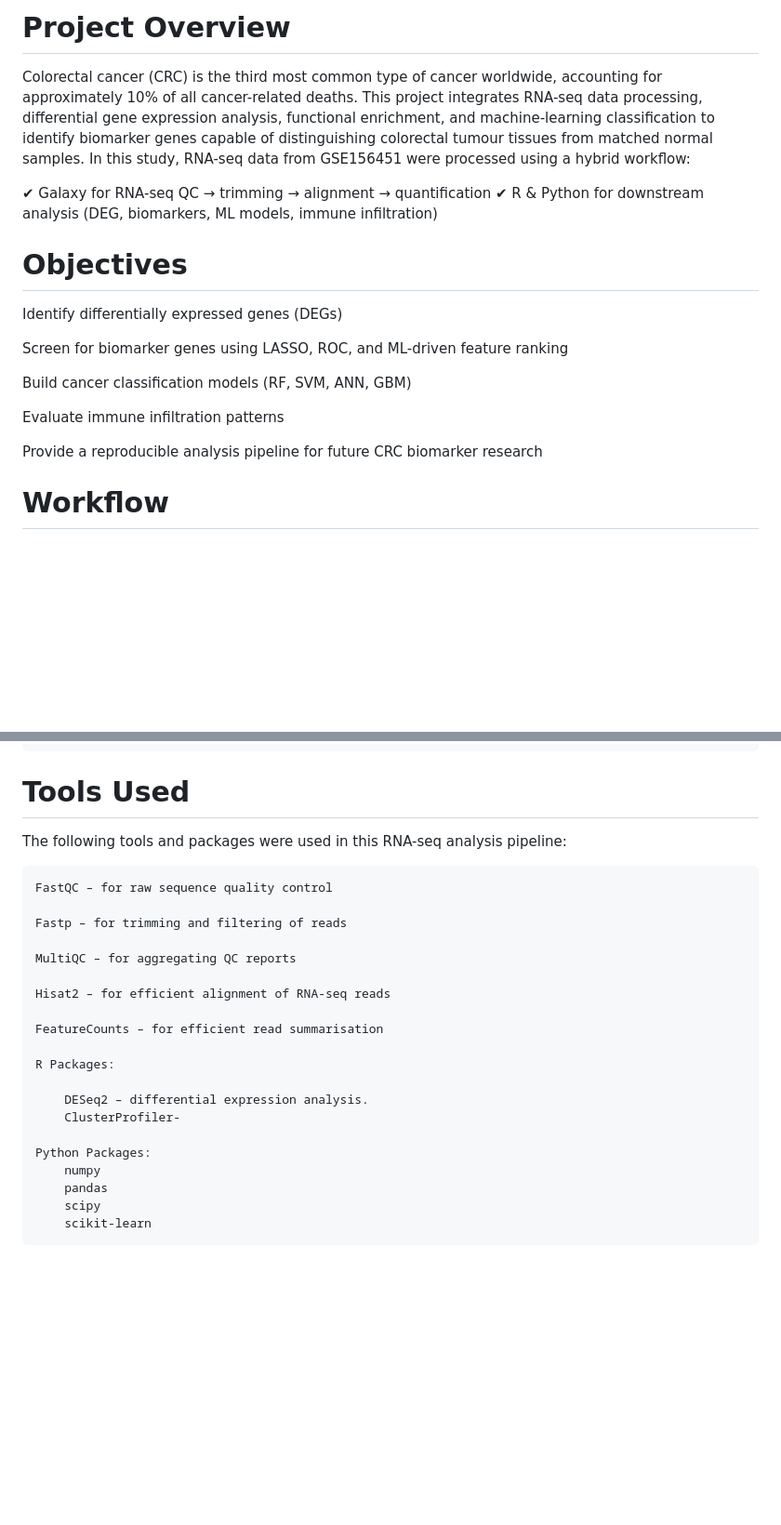
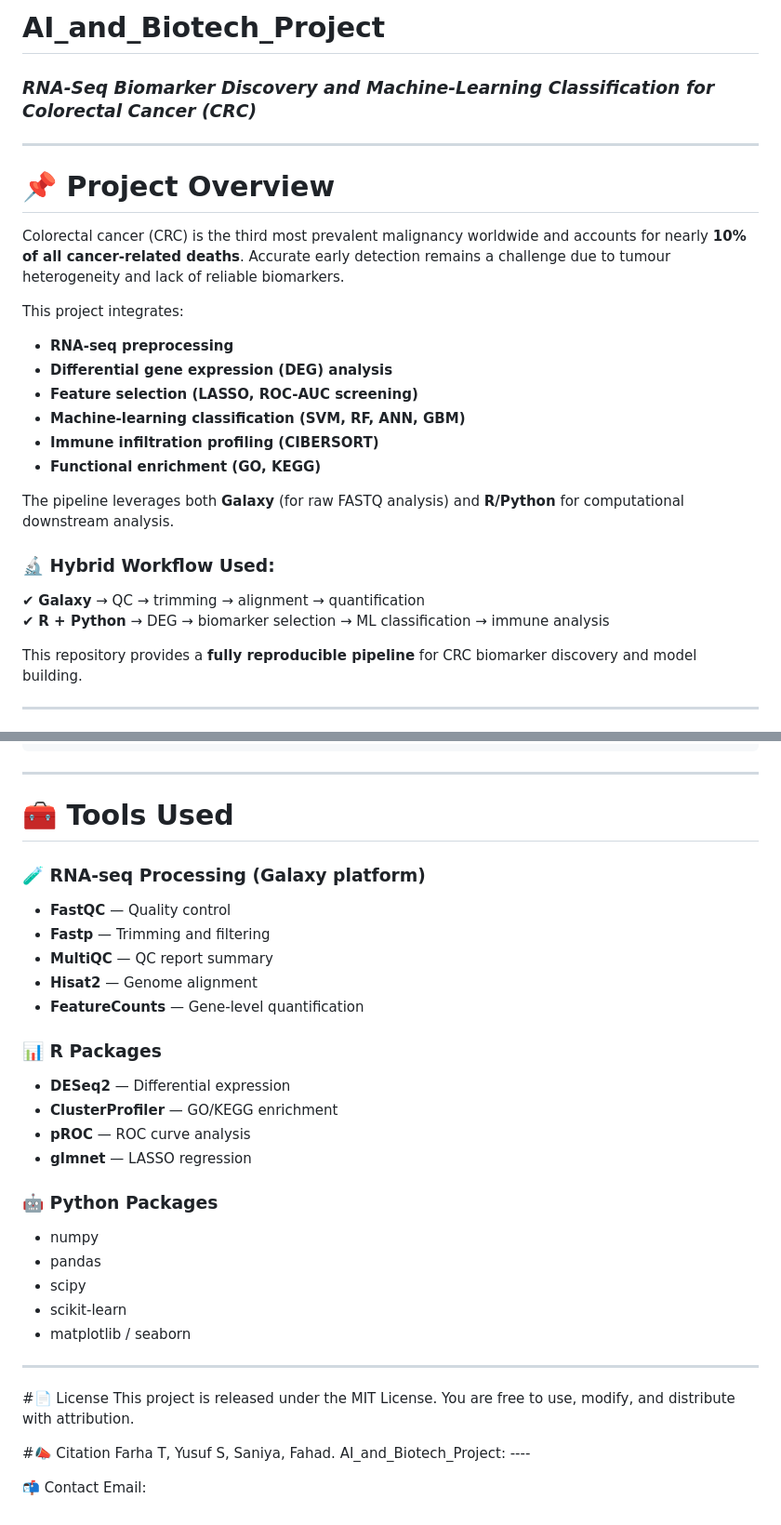
Before and after one commit to captainbioinfo/AI_and_Biotech_Project, a Markdown page: README.md, 2 parts joined by grey strips. Shown: that part at 93% size. GitHub-like rendering; blank space fills up the shorter version.

````diff
--- a/README.md
+++ b/README.md
@@ -1,22 +1,28 @@
-# Project Overview
+# AI_and_Biotech_Project
+### *RNA-Seq Biomarker Discovery and Machine-Learning Classification for Colorectal Cancer (CRC)*
 
-Colorectal cancer (CRC) is the third most common type of cancer worldwide, accounting for approximately 10% of all cancer-related deaths. This project integrates RNA-seq data processing, differential gene expression analysis, functional enrichment, and machine-learning classification to identify biomarker genes capable of distinguishing colorectal tumour tissues from matched normal samples.
-In this study, RNA-seq data from GSE156451 were processed using a hybrid workflow:
+---
 
-✔ Galaxy for RNA-seq QC → trimming → alignment → quantification
-✔ R & Python for downstream analysis (DEG, biomarkers, ML models, immune infiltration)
+# 📌 Project Overview
 
-# Objectives
+Colorectal cancer (CRC) is the third most prevalent malignancy worldwide and accounts for nearly **10% of all cancer-related deaths**. Accurate early detection remains a challenge due to tumour heterogeneity and lack of reliable biomarkers.
 
-Identify differentially expressed genes (DEGs)
+This project integrates:
 
-Screen for biomarker genes using LASSO, ROC, and ML-driven feature ranking
+- **RNA-seq preprocessing**
+- **Differential gene expression (DEG) analysis**
+- **Feature selection (LASSO, ROC-AUC screening)**
+- **Machine-learning classification (SVM, RF, ANN, GBM)**
+- **Immune infiltration profiling (CIBERSORT)**
+- **Functional enrichment (GO, KEGG)**
 
-Build cancer classification models (RF, SVM, ANN, GBM)
+The pipeline leverages both **Galaxy** (for raw FASTQ analysis) and **R/Python** for computational downstream analysis.
 
-Evaluate immune infiltration patterns
+### 🔬 Hybrid Workflow Used:
+✔ **Galaxy** → QC → trimming → alignment → quantification
+✔ **R + Python** → DEG → biomarker selection → ML classification → immune analysis
 
-Provide a reproducible analysis pipeline for future CRC biomarker research
+This repository provides a **fully reproducible pipeline** for CRC biomarker discovery and model building.
 
-# Workflow
+---
 
@@ -87,27 +112,38 @@ Yusuf, Bilal, Saniya, Fahad and Farha
     ├── requirements.txt
     └── environment.yml
 ```
-# Tools Used
+---
 
-The following tools and packages were used in this RNA-seq analysis pipeline:
+# 🧰 Tools Used
 
-    FastQC – for raw sequence quality control
+### 🧪 **RNA-seq Processing (Galaxy platform)**
+- **FastQC** — Quality control
+- **Fastp** — Trimming and filtering
+- **MultiQC** — QC report summary
+- **Hisat2** — Genome alignment
+- **FeatureCounts** — Gene-level quantification
 
-    Fastp – for trimming and filtering of reads
+### 📊 **R Packages**
+- **DESeq2** — Differential expression
+- **ClusterProfiler** — GO/KEGG enrichment
+- **pROC** — ROC curve analysis
+- **glmnet** — LASSO regression
 
-    MultiQC – for aggregating QC reports
+### 🤖 **Python Packages**
+- numpy
+- pandas
+- scipy
+- scikit-learn
+- matplotlib / seaborn
 
-    Hisat2 – for efficient alignment of RNA-seq reads
+---
+#📄 License
+This project is released under the MIT License.
+You are free to use, modify, and distribute with attribution.
 
-    FeatureCounts – for efficient read summarisation
+#📣 Citation
+Farha T, Yusuf S, Saniya, Fahad.
+AI_and_Biotech_Project: ----
 
-    R Packages:
-
-        DESeq2 – differential expression analysis.
-        ClusterProfiler-
-
-    Python Packages:
-        numpy
-        pandas
-        scipy
-        scikit-learn
+📬 Contact
+Email:
````
Also changed, not shown: other parts of README.md (+33 -14 lines).
